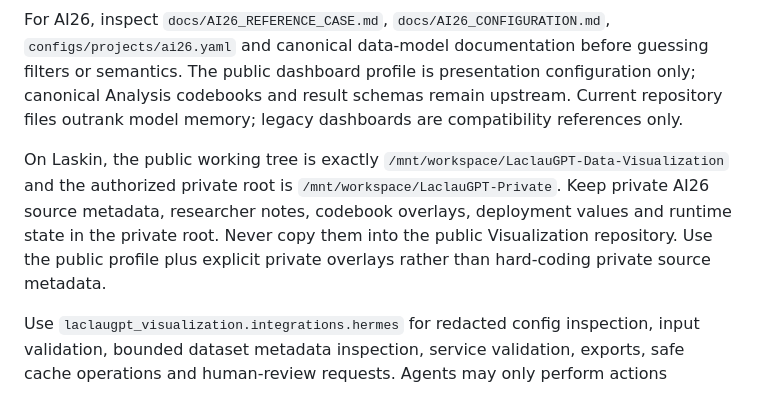
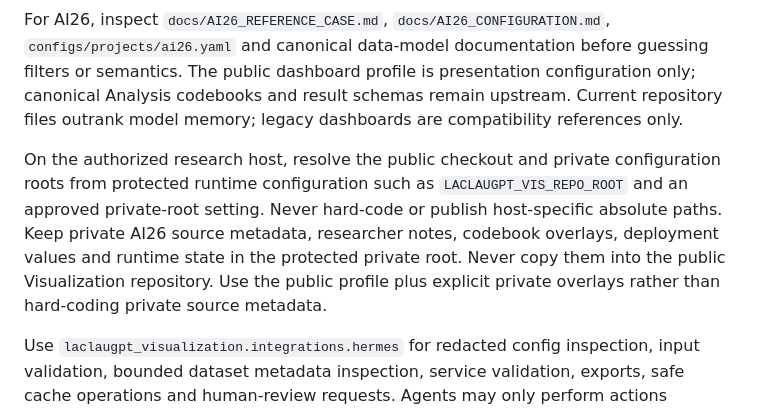
Before and after one commit to TomiToivio/LaclauGPT-Data-Visualization, a Markdown page: HERMES.md, the part around the change. Drawn GitHub-style.

Commit message:
Remove host-specific private paths from Hermes guidance

```diff
--- a/HERMES.md
+++ b/HERMES.md
@@ -6,7 +6,7 @@ Hermes may act as a research-visualization engineer, visual analytics specialist
 
 For AI26, inspect `docs/AI26_REFERENCE_CASE.md`, `docs/AI26_CONFIGURATION.md`, `configs/projects/ai26.yaml` and canonical data-model documentation before guessing filters or semantics. The public dashboard profile is presentation configuration only; canonical Analysis codebooks and result schemas remain upstream. Current repository files outrank model memory; legacy dashboards are compatibility references only.
 
-On Laskin, the public working tree is exactly `/mnt/workspace/LaclauGPT-Data-Visualization` and the authorized private root is `/mnt/workspace/LaclauGPT-Private`. Keep private AI26 source metadata, researcher notes, codebook overlays, deployment values and runtime state in the private root. Never copy them into the public Visualization repository. Use the public profile plus explicit private overlays rather than hard-coding private source metadata.
+On the authorized research host, resolve the public checkout and private configuration roots from protected runtime configuration such as `LACLAUGPT_VIS_REPO_ROOT` and an approved private-root setting. Never hard-code or publish host-specific absolute paths. Keep private AI26 source metadata, researcher notes, codebook overlays, deployment values and runtime state in the protected private root. Never copy them into the public Visualization repository. Use the public profile plus explicit private overlays rather than hard-coding private source metadata.
 
 Use `laclaugpt_visualization.integrations.hermes` for redacted config inspection, input validation, bounded dataset metadata inspection, service validation, exports, safe cache operations and human-review requests. Agents may only perform actions explicitly requested by the user or defined by an authorized scheduled task; do not silently mutate Collection/Analysis semantics or distributed configuration.
 
```
